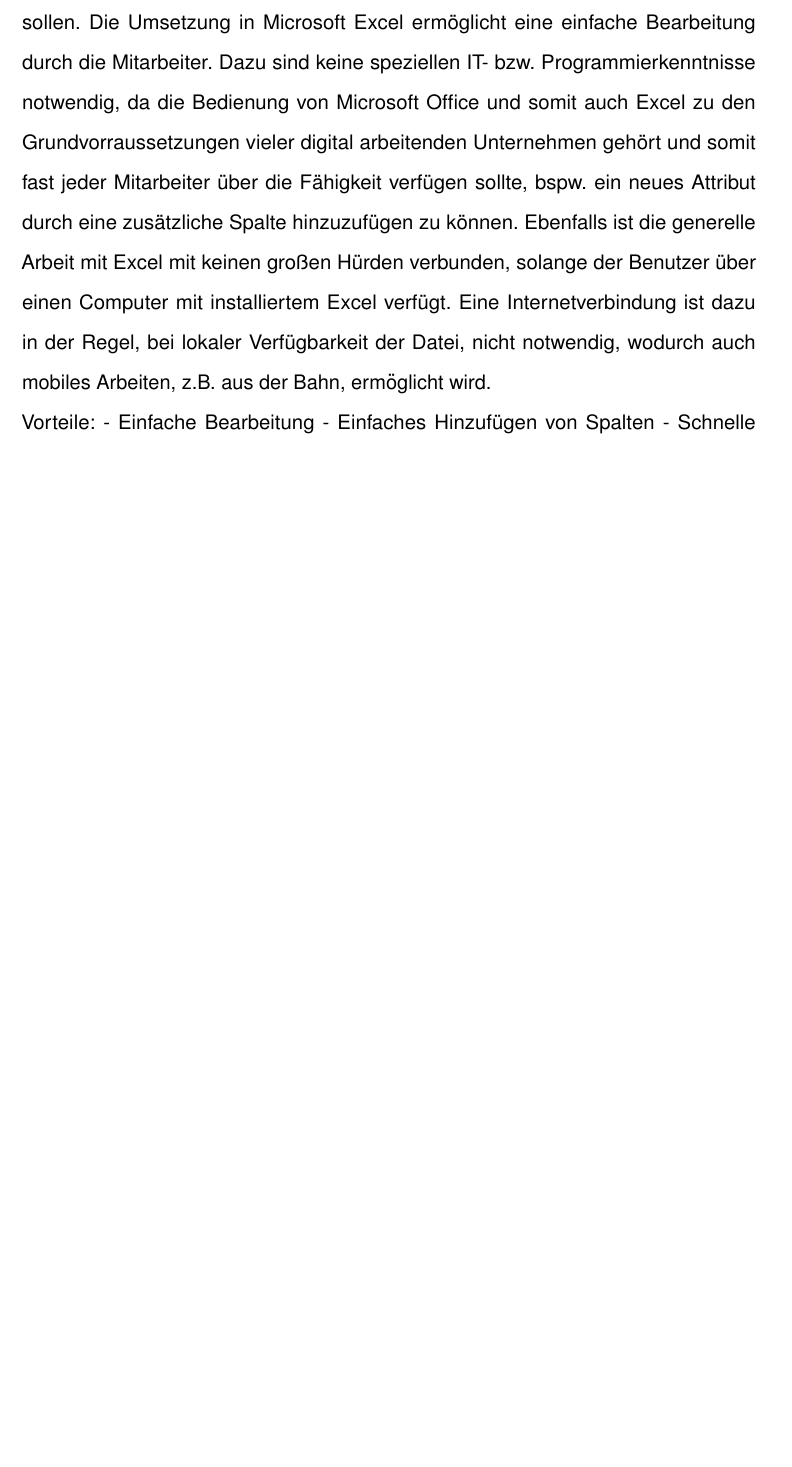
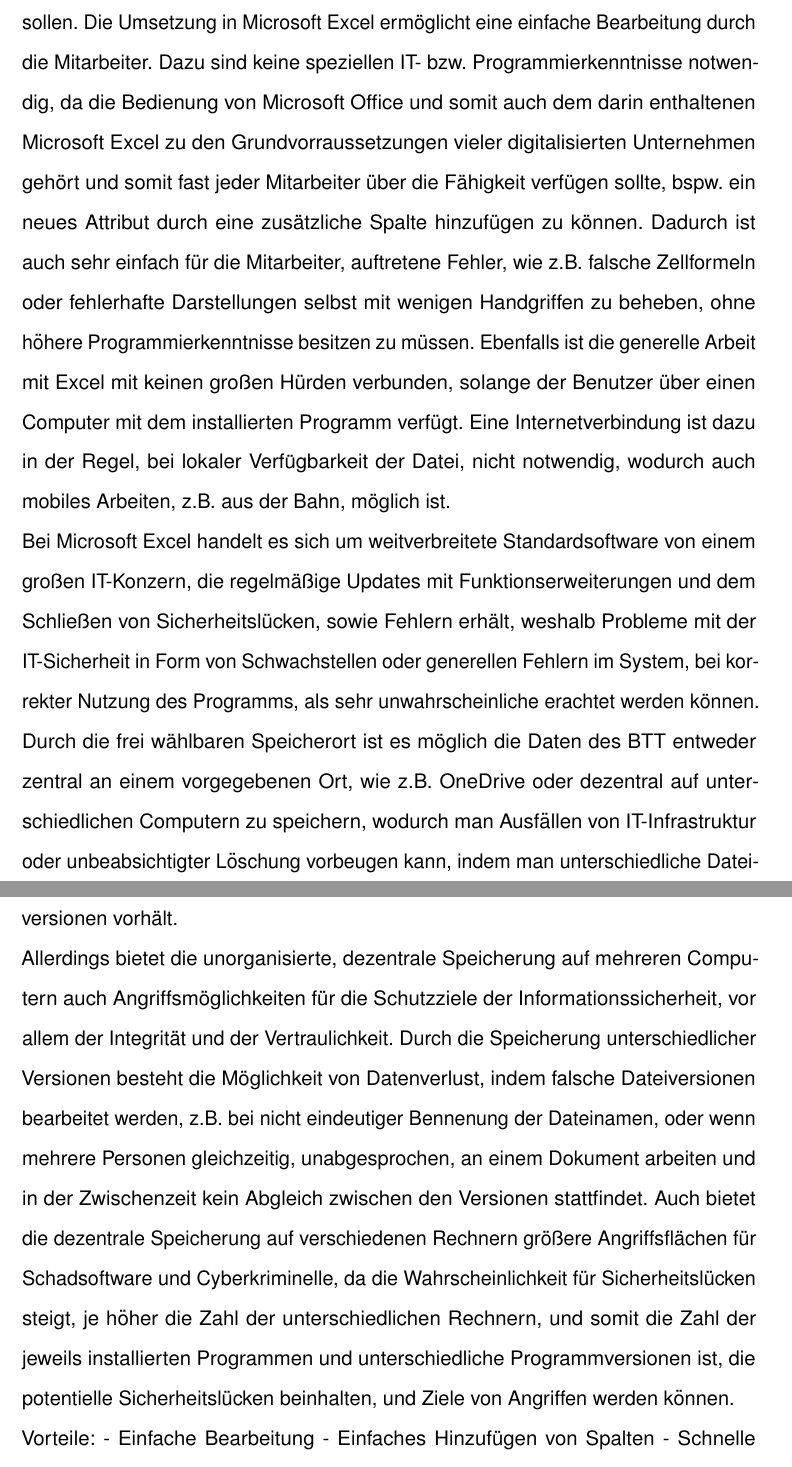
Before and after one commit to lukas1199/Bachelorarbeit, a LaTeX document (Bachelorarbeit.tex, which reads Kapitel/05_istzustand.tex): part of page 20 of 31 before the commit and two parts of pages 20 and 21 of 32 after it, the two joined at a grey line, cut so that both start at the same text, the shorter picture padded with empty space. Compiled offline with pdfLaTeX.

Commit message:
Argumentation

```diff
--- a/Kapitel/05_istzustand.tex
+++ b/Kapitel/05_istzustand.tex
@@ -10,7 +10,7 @@
 
 
 \subsection{Bewertung der Spreadsheet-Lösung}
-Die aktuelle Form des BTT bietet in seiner jetzigen Umsetzung als Spreadsheet einige Vor- und Nachteile die im Folgenden genauer beleuchtet und dargestellt werden sollen. Die Umsetzung in Microsoft Excel ermöglicht eine einfache Bearbeitung durch die Mitarbeiter. Dazu sind keine speziellen IT- bzw. Programmierkenntnisse notwendig, da die Bedienung von Microsoft Office und somit auch Excel zu den Grundvorraussetzungen vieler digital arbeitenden Unternehmen gehört und somit fast jeder Mitarbeiter über die Fähigkeit verfügen sollte, bspw. ein neues Attribut durch eine zusätzliche Spalte hinzuzufügen zu können. Ebenfalls ist die generelle Arbeit mit Excel mit keinen großen Hürden verbunden, solange der Benutzer über einen Computer mit installiertem Excel verfügt. Eine Internetverbindung ist dazu in der Regel, bei lokaler Verfügbarkeit der Datei, nicht notwendig, wodurch auch mobiles Arbeiten, z.B. aus der Bahn, ermöglicht wird.
+Die aktuelle Form des BTT bietet in seiner jetzigen Umsetzung als Spreadsheet einige Vor- und Nachteile die im Folgenden genauer beleuchtet und dargestellt werden sollen. Die Umsetzung in Microsoft Excel ermöglicht eine einfache Bearbeitung durch die Mitarbeiter. Dazu sind keine speziellen IT- bzw. Programmierkenntnisse notwendig, da die Bedienung von Microsoft Office und somit auch dem darin enthaltenen Microsoft Excel zu den Grundvorraussetzungen vieler digitalisierten Unternehmen gehört und somit fast jeder Mitarbeiter über die Fähigkeit verfügen sollte, bspw. ein neues Attribut durch eine zusätzliche Spalte hinzufügen zu können. Dadurch ist auch sehr einfach für die Mitarbeiter, auftretene Fehler, wie z.B. falsche Zellformeln oder fehlerhafte Darstellungen selbst mit wenigen Handgriffen zu beheben, ohne höhere Programmierkenntnisse besitzen zu müssen. Ebenfalls ist die generelle Arbeit mit Excel mit keinen großen Hürden verbunden, solange der Benutzer über einen Computer mit dem installierten Programm verfügt. Eine Internetverbindung ist dazu in der Regel, bei lokaler Verfügbarkeit der Datei, nicht notwendig, wodurch auch mobiles Arbeiten, z.B. aus der Bahn, möglich ist.\\Bei Microsoft Excel handelt es sich um weitverbreitete Standardsoftware von einem großen IT-Konzern, die regelmäßige Updates mit Funktionserweiterungen und dem Schließen von Sicherheitslücken, sowie Fehlern erhält, weshalb Probleme mit der IT-Sicherheit in Form von Schwachstellen oder generellen Fehlern im System, bei korrekter Nutzung des Programms, als sehr unwahrscheinliche erachtet werden können. Durch die frei wählbaren Speicherort ist es möglich die Daten des BTT entweder zentral an einem vorgegebenen Ort, wie z.B. OneDrive oder dezentral auf unterschiedlichen Computern zu speichern, wodurch man Ausfällen von IT-Infrastruktur oder unbeabsichtigter Löschung vorbeugen kann, indem man unterschiedliche Dateiversionen vorhält.\\Allerdings bietet die unorganisierte, dezentrale Speicherung auf mehreren Computern auch Angriffsmöglichkeiten für die Schutzziele der Informationssicherheit, vor allem der Integrität und der Vertraulichkeit. Durch die Speicherung unterschiedlicher Versionen besteht die Möglichkeit von Datenverlust, indem falsche Dateiversionen bearbeitet werden, z.B. bei nicht eindeutiger Bennenung der Dateinamen, oder wenn mehrere Personen gleichzeitig, unabgesprochen, an einem Dokument arbeiten und in der Zwischenzeit kein Abgleich zwischen den Versionen stattfindet. Auch bietet die dezentrale Speicherung auf verschiedenen Rechnern größere Angriffsflächen für Schadsoftware und Cyberkriminelle, da die Wahrscheinlichkeit für Sicherheitslücken steigt, je höher die Zahl der unterschiedlichen Rechnern, und somit die Zahl der jeweils installierten Programmen und unterschiedliche Programmversionen ist, die potentielle Sicherheitslücken beinhalten, und Ziele von Angriffen werden können.
 
 Vorteile:
 - Einfache Bearbeitung
```
Also changed, not shown: Bachelorarbeit.pdf, Kapitel/05_istzustand.tex (1 more changed lines), 3 other files.
